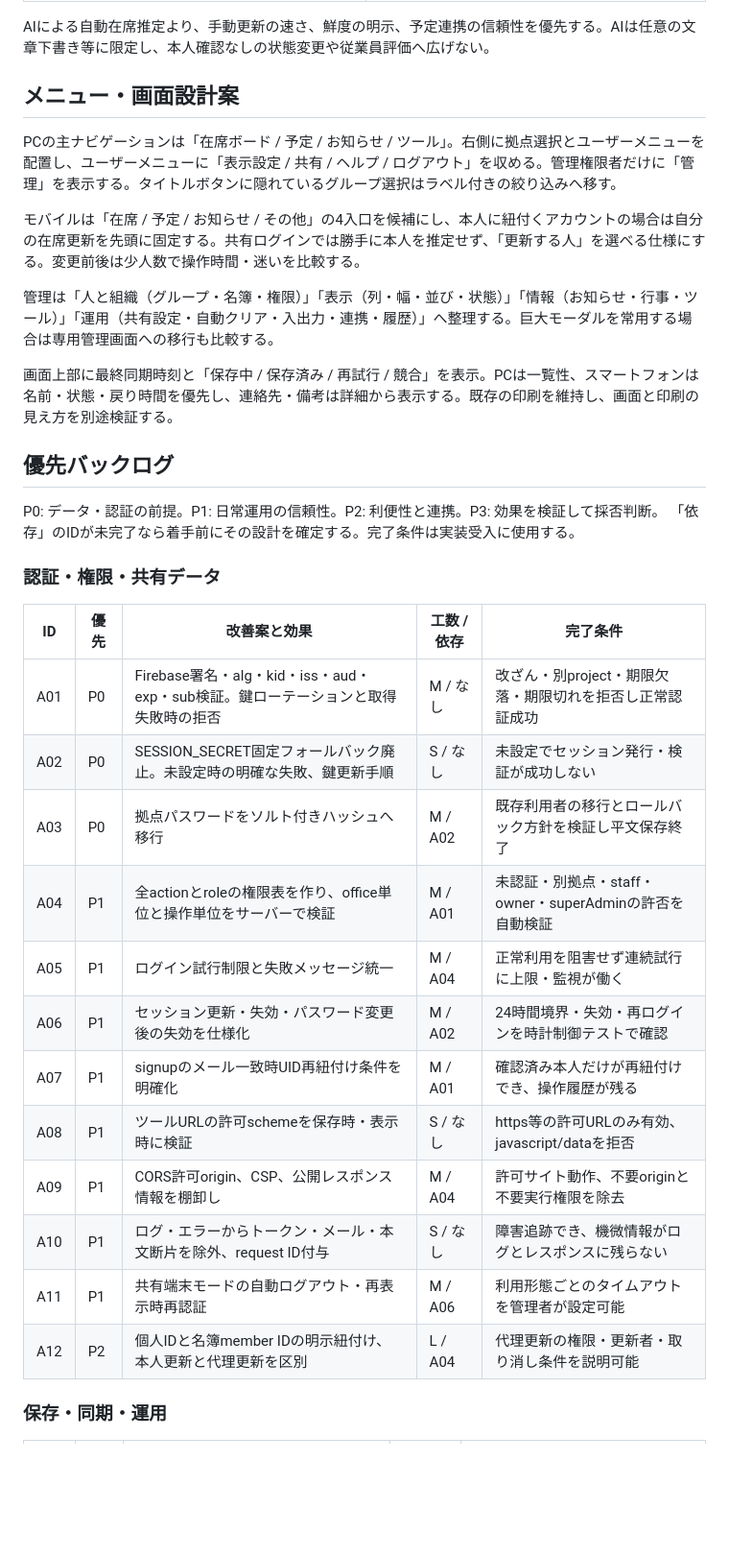
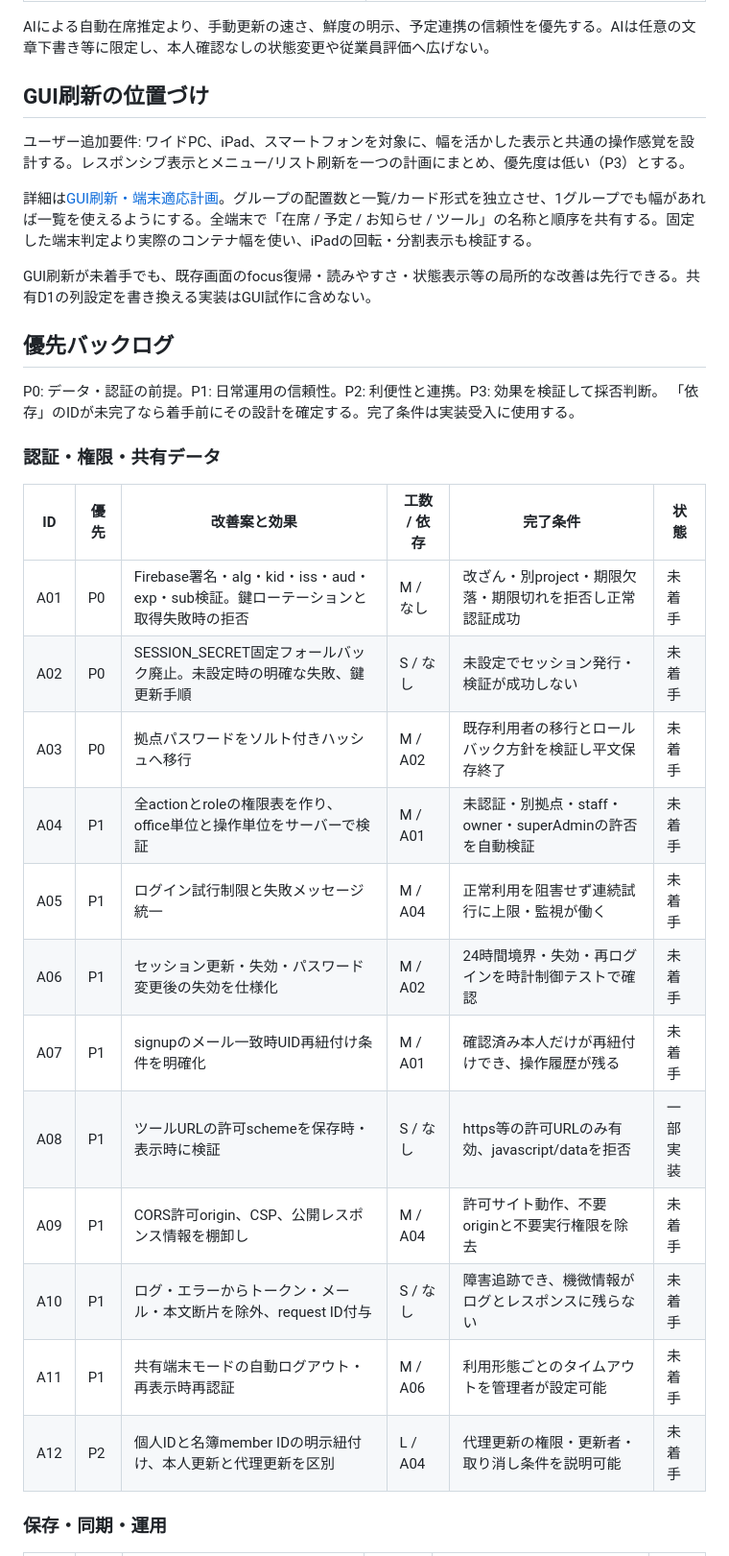
Before and after one commit to takahiyo/whereabouts, a Markdown page: docs/DEVELOPMENT_PLAN.md, the part around one of its changes. Shown at 96% size. Drawn GitHub-style; blank space fills up the shorter version.

```diff
--- a/docs/DEVELOPMENT_PLAN.md
+++ b/docs/DEVELOPMENT_PLAN.md
@@ -26,15 +26,13 @@
 
 AIによる自動在席推定より、手動更新の速さ、鮮度の明示、予定連携の信頼性を優先する。AIは任意の文章下書き等に限定し、本人確認なしの状態変更や従業員評価へ広げない。
 
-## メニュー・画面設計案
+## GUI刷新の位置づけ
 
-PCの主ナビゲーションは「在席ボード / 予定 / お知らせ / ツール」。右側に拠点選択とユーザーメニューを配置し、ユーザーメニューに「表示設定 / 共有 / ヘルプ / ログアウト」を収める。管理権限者だけに「管理」を表示する。タイトルボタンに隠れているグループ選択はラベル付きの絞り込みへ移す。
+ユーザー追加要件: ワイドPC、iPad、スマートフォンを対象に、幅を活かした表示と共通の操作感覚を設計する。レスポンシブ表示とメニュー/リスト刷新を一つの計画にまとめ、優先度は低い（P3）とする。
 
-モバイルは「在席 / 予定 / お知らせ / その他」の4入口を候補にし、本人に紐付くアカウントの場合は自分の在席更新を先頭に固定する。共有ログインでは勝手に本人を推定せず、「更新する人」を選べる仕様にする。変更前後は少人数で操作時間・迷いを比較する。
+詳細は[GUI刷新・端末適応計画](GUI_REDESIGN_PLAN.md)。グループの配置数と一覧/カード形式を独立させ、1グループでも幅があれば一覧を使えるようにする。全端末で「在席 / 予定 / お知らせ / ツール」の名称と順序を共有する。固定した端末判定より実際のコンテナ幅を使い、iPadの回転・分割表示も検証する。
 
-管理は「人と組織（グループ・名簿・権限）」「表示（列・幅・並び・状態）」「情報（お知らせ・行事・ツール）」「運用（共有設定・自動クリア・入出力・連携・履歴）」へ整理する。巨大モーダルを常用する場合は専用管理画面への移行も比較する。
-
-画面上部に最終同期時刻と「保存中 / 保存済み / 再試行 / 競合」を表示。PCは一覧性、スマートフォンは名前・状態・戻り時間を優先し、連絡先・備考は詳細から表示する。既存の印刷を維持し、画面と印刷の見え方を別途検証する。
+GUI刷新が未着手でも、既存画面のfocus復帰・読みやすさ・状態表示等の局所的な改善は先行できる。共有D1の列設定を書き換える実装はGUI試作に含めない。
 
 ## 優先バックログ
 
@@ -43,20 +41,20 @@ P0: データ・認証の前提。P1: 日常運用の信頼性。P2: 利便性
 
 ### 認証・権限・共有データ
 
-| ID | 優先 | 改善案と効果 | 工数 / 依存 | 完了条件 |
-|---|---|---|---|---|
-| A01 | P0 | Firebase署名・alg・kid・iss・aud・exp・sub検証。鍵ローテーションと取得失敗時の拒否 | M / なし | 改ざん・別project・期限欠落・期限切れを拒否し正常認証成功 |
-| A02 | P0 | SESSION_SECRET固定フォールバック廃止。未設定時の明確な失敗、鍵更新手順 | S / なし | 未設定でセッション発行・検証が成功しない |
-| A03 | P0 | 拠点パスワードをソルト付きハッシュへ移行 | M / A02 | 既存利用者の移行とロールバック方針を検証し平文保存終了 |
-| A04 | P1 | 全actionとroleの権限表を作り、office単位と操作単位をサーバーで検証 | M / A01 | 未認証・別拠点・staff・owner・superAdminの許否を自動検証 |
-| A05 | P1 | ログイン試行制限と失敗メッセージ統一 | M / A04 | 正常利用を阻害せず連続試行に上限・監視が働く |
-| A06 | P1 | セッション更新・失効・パスワード変更後の失効を仕様化 | M / A02 | 24時間境界・失効・再ログインを時計制御テストで確認 |
-| A07 | P1 | signupのメール一致時UID再紐付け条件を明確化 | M / A01 | 確認済み本人だけが再紐付けでき、操作履歴が残る |
-| A08 | P1 | ツールURLの許可schemeを保存時・表示時に検証 | S / なし | https等の許可URLのみ有効、javascript/dataを拒否 |
-| A09 | P1 | CORS許可origin、CSP、公開レスポンス情報を棚卸し | M / A04 | 許可サイト動作、不要originと不要実行権限を除去 |
-| A10 | P1 | ログ・エラーからトークン・メール・本文断片を除外、request ID付与 | S / なし | 障害追跡でき、機微情報がログとレスポンスに残らない |
-| A11 | P1 | 共有端末モードの自動ログアウト・再表示時再認証 | M / A06 | 利用形態ごとのタイムアウトを管理者が設定可能 |
-| A12 | P2 | 個人IDと名簿member IDの明示紐付け、本人更新と代理更新を区別 | L / A04 | 代理更新の権限・更新者・取り消し条件を説明可能 |
+| ID | 優先 | 改善案と効果 | 工数 / 依存 | 完了条件 | 状態 |
+|---|---|---|---|---|---|
+| A01 | P0 | Firebase署名・alg・kid・iss・aud・exp・sub検証。鍵ローテーションと取得失敗時の拒否 | M / なし | 改ざん・別project・期限欠落・期限切れを拒否し正常認証成功 | 未着手 |
+| A02 | P0 | SESSION_SECRET固定フォールバック廃止。未設定時の明確な失敗、鍵更新手順 | S / なし | 未設定でセッション発行・検証が成功しない | 未着手 |
+| A03 | P0 | 拠点パスワードをソルト付きハッシュへ移行 | M / A02 | 既存利用者の移行とロールバック方針を検証し平文保存終了 | 未着手 |
+| A04 | P1 | 全actionとroleの権限表を作り、office単位と操作単位をサーバーで検証 | M / A01 | 未認証・別拠点・staff・owner・superAdminの許否を自動検証 | 未着手 |
+| A05 | P1 | ログイン試行制限と失敗メッセージ統一 | M / A04 | 正常利用を阻害せず連続試行に上限・監視が働く | 未着手 |
+| A06 | P1 | セッション更新・失効・パスワード変更後の失効を仕様化 | M / A02 | 24時間境界・失効・再ログインを時計制御テストで確認 | 未着手 |
+| A07 | P1 | signupのメール一致時UID再紐付け条件を明確化 | M / A01 | 確認済み本人だけが再紐付けでき、操作履歴が残る | 未着手 |
+| A08 | P1 | ツールURLの許可schemeを保存時・表示時に検証 | S / なし | https等の許可URLのみ有効、javascript/dataを拒否 | 一部実装 |
+| A09 | P1 | CORS許可origin、CSP、公開レスポンス情報を棚卸し | M / A04 | 許可サイト動作、不要originと不要実行権限を除去 | 未着手 |
+| A10 | P1 | ログ・エラーからトークン・メール・本文断片を除外、request ID付与 | S / なし | 障害追跡でき、機微情報がログとレスポンスに残らない | 未着手 |
+| A11 | P1 | 共有端末モードの自動ログアウト・再表示時再認証 | M / A06 | 利用形態ごとのタイムアウトを管理者が設定可能 | 未着手 |
+| A12 | P2 | 個人IDと名簿member IDの明示紐付け、本人更新と代理更新を区別 | L / A04 | 代理更新の権限・更新者・取り消し条件を説明可能 | 未着手 |
 
 ### 保存・同期・運用
 
```
Also changed, not shown: other parts of docs/DEVELOPMENT_PLAN.md (+106 -85 lines), README.md (+1 -0 lines), docs/GUI_REDESIGN_PLAN.md (added, +115 -0 lines).
